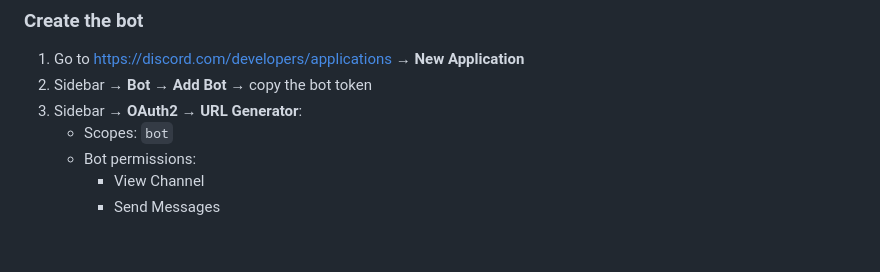
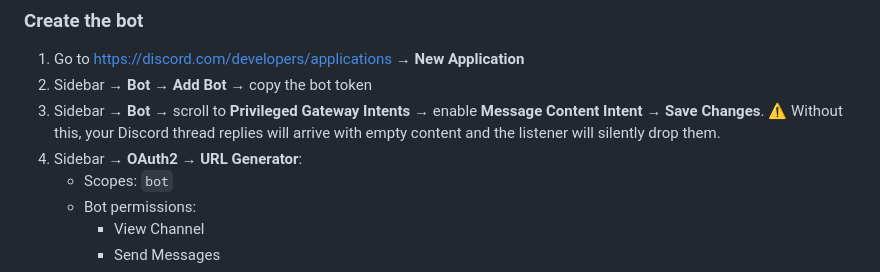
Before and after one commit to DJRGVC/c3r, a Markdown page: SETUP.md, the part around the change. GitHub-like rendering; blank space fills up the shorter version.

Commit message:
SETUP.md: document required Message Content Intent (privileged gateway intent)

```diff
--- a/SETUP.md
+++ b/SETUP.md
@@ -44,7 +44,11 @@ In your Discord server:
 
 1. Go to https://discord.com/developers/applications → **New Application**
 2. Sidebar → **Bot** → **Add Bot** → copy the bot token
-3. Sidebar → **OAuth2** → **URL Generator**:
+3. Sidebar → **Bot** → scroll to **Privileged Gateway Intents** →
+   enable **Message Content Intent** → **Save Changes**.
+   ⚠ Without this, your Discord thread replies will arrive with empty content
+   and the listener will silently drop them.
+4. Sidebar → **OAuth2** → **URL Generator**:
    - Scopes: `bot`
    - Bot permissions:
      - View Channel
```
